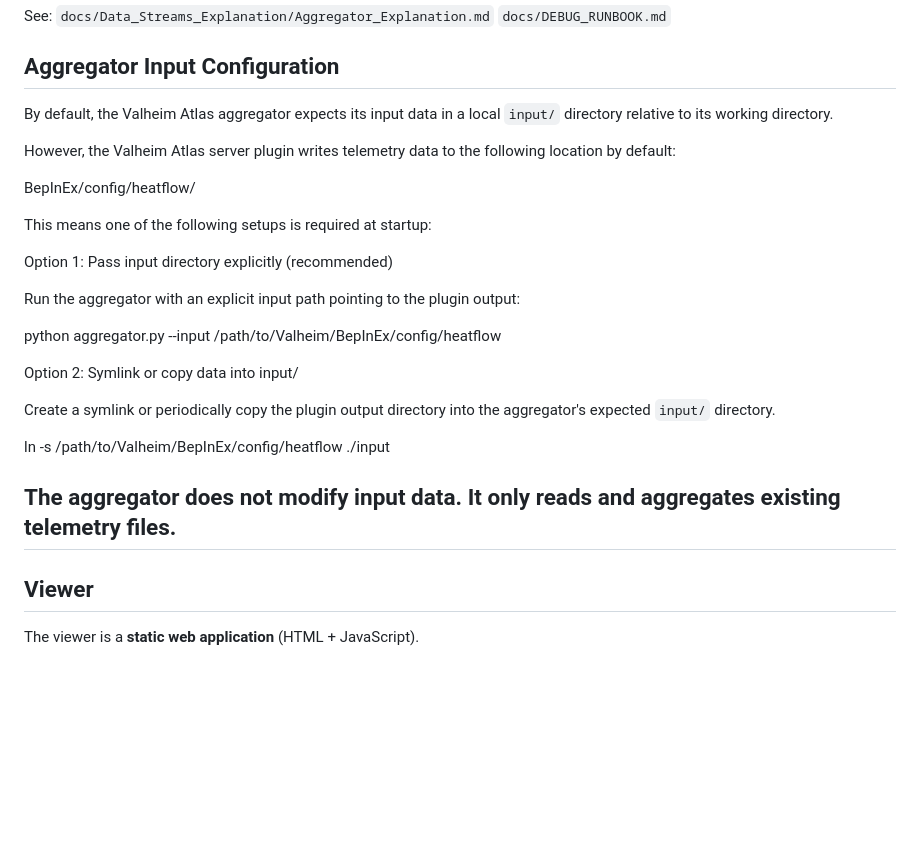
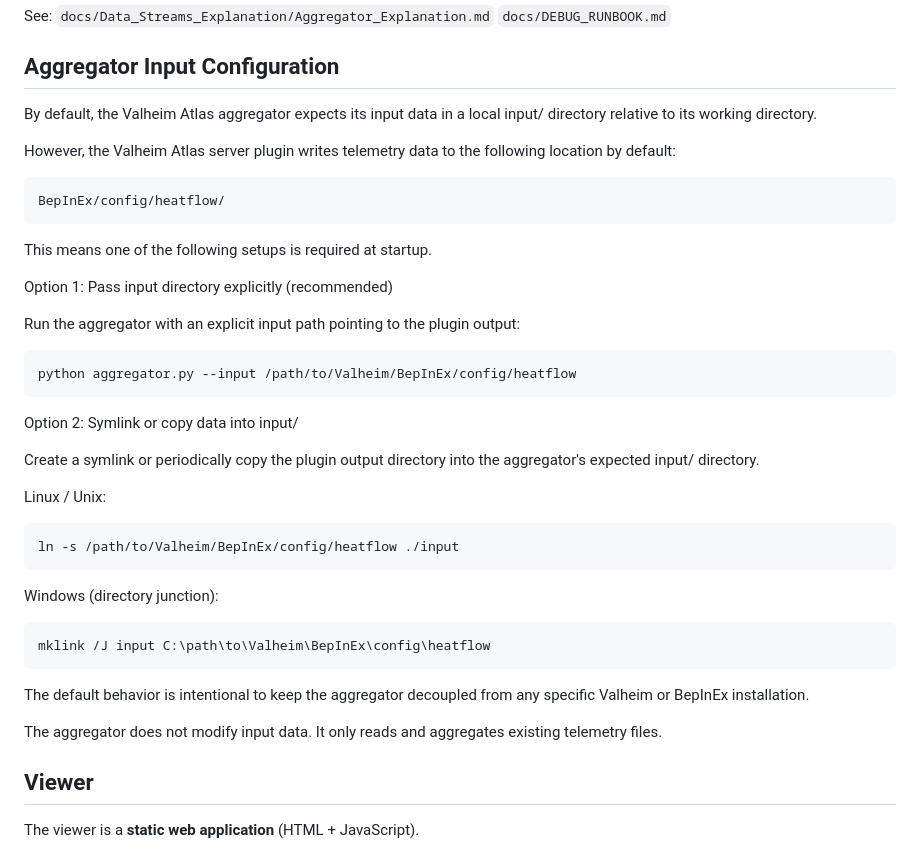
Before and after one commit to Htbxbsr/Valheim-Atlas, a Markdown page: README.md, the part around one of its changes. GitHub-like rendering; blank space fills up the shorter version.

Commit message:
Clarify plugin installation and input setup
Updated README to clarify plugin installation and input configuration.

````diff
--- a/README.md
+++ b/README.md
@@ -106,31 +108,45 @@ See:
 ## Aggregator Input Configuration
 
 By default, the Valheim Atlas aggregator expects its input data in a local
-`input/` directory relative to its working directory.
+input/ directory relative to its working directory.
 
 However, the Valheim Atlas server plugin writes telemetry data to the following
 location by default:
 
+```
 BepInEx/config/heatflow/
+```
 
-This means one of the following setups is required at startup:
+
+This means one of the following setups is required at startup.
 
 Option 1: Pass input directory explicitly (recommended)
 
 Run the aggregator with an explicit input path pointing to the plugin output:
 
+```
 python aggregator.py --input /path/to/Valheim/BepInEx/config/heatflow
-
+```
 Option 2: Symlink or copy data into input/
 
 Create a symlink or periodically copy the plugin output directory
-into the aggregator's expected `input/` directory.
+into the aggregator's expected input/ directory.
 
+Linux / Unix:
+```
 ln -s /path/to/Valheim/BepInEx/config/heatflow ./input
+```
+
+Windows (directory junction):
+```
+mklink /J input C:\path\to\Valheim\BepInEx\config\heatflow
+```
+
+The default behavior is intentional to keep the aggregator decoupled from any
+specific Valheim or BepInEx installation.
 
 The aggregator does not modify input data.
 It only reads and aggregates existing telemetry files.
----
 
 ## Viewer
 
````
Also changed, not shown: other parts of README.md (+2 -0 lines).
